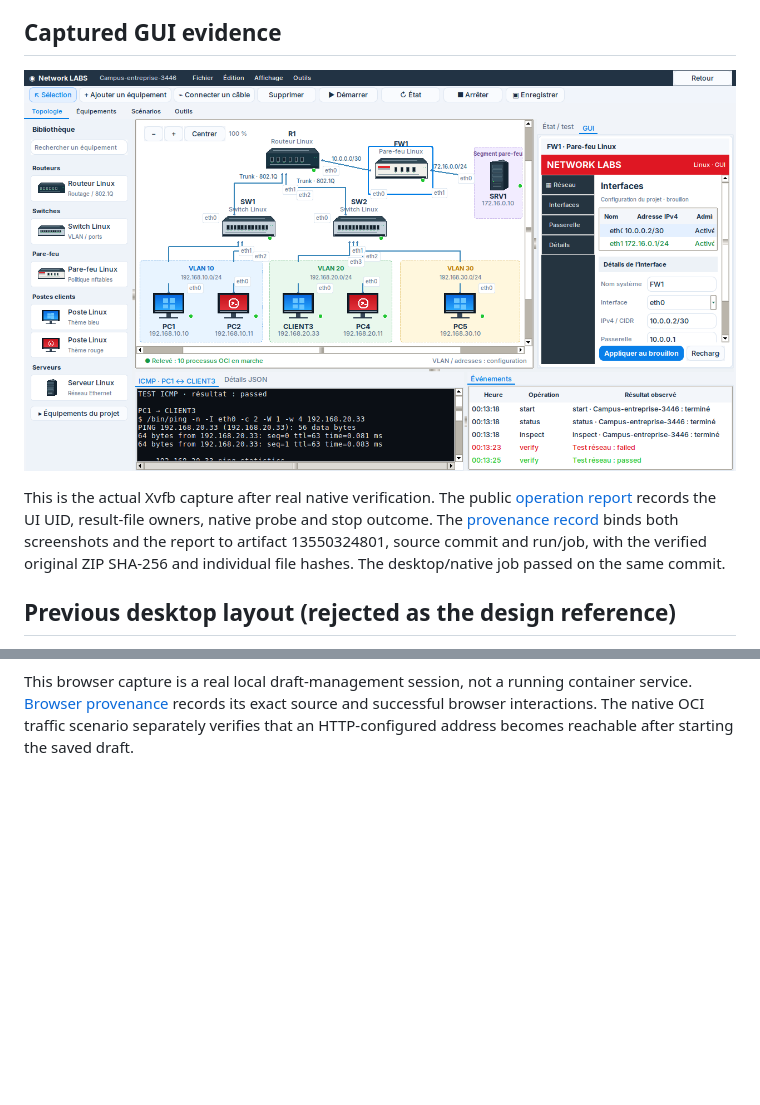
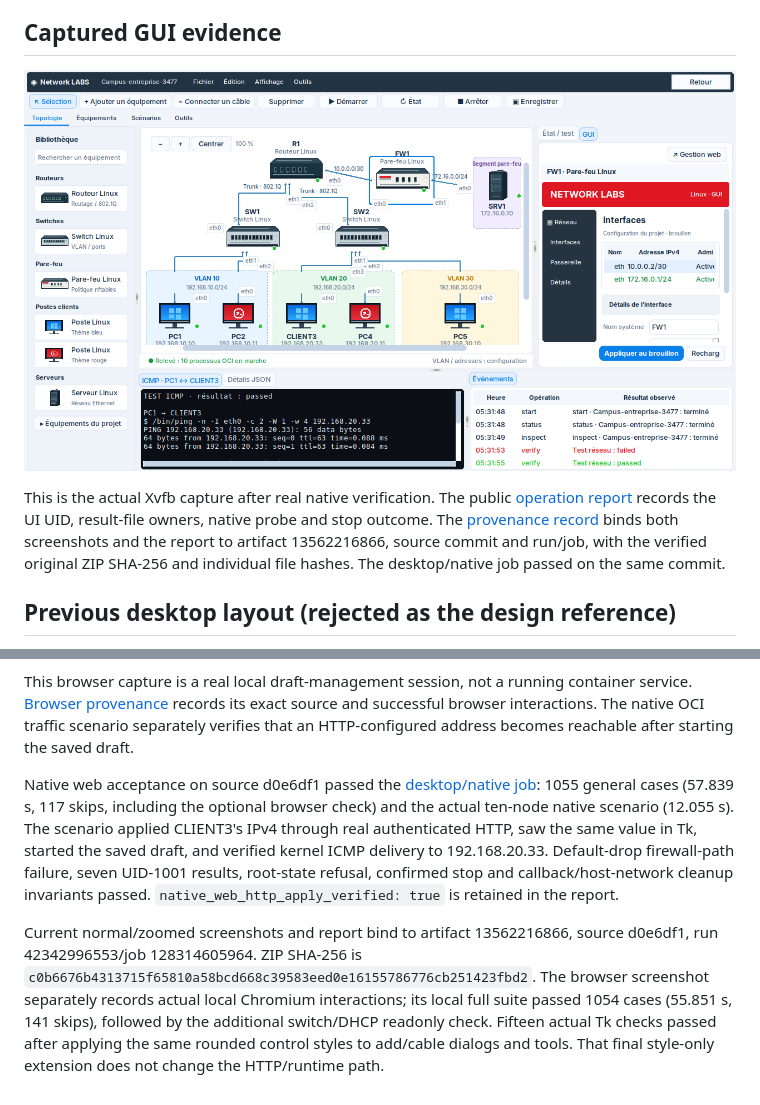
Before and after one commit to sou1915/Network-LABS, a Markdown page: docs/NATIVE_GUI_FLOW.md, 2 parts joined by grey strips. Drawn GitHub-style; pictures changed too: docs/images/native-gui-running.png; blank space fills up the shorter version.

Commit message:
Complete rounded dialog controls and retain verified native web-to-OCI evidence [skip ci]

```diff
--- a/docs/NATIVE_GUI_FLOW.md
+++ b/docs/NATIVE_GUI_FLOW.md
@@ -94,7 +94,7 @@ This is the actual Xvfb capture after real native verification.
 The public [operation report](images/native-gui-result.json) records the UI UID,
 result-file owners, native probe and stop outcome. The
 [provenance record](images/native-gui-provenance.json) binds both screenshots and the report to
-artifact 13550324801, source commit and run/job, with the verified original ZIP
+artifact 13562216866, source commit and run/job, with the verified original ZIP
 SHA-256 and individual file hashes. The desktop/native job passed on the same commit.
 
 ## Previous desktop layout (rejected as the design reference)
@@ -558,3 +558,23 @@ container service. [Browser provenance](images/native-web-provenance.json)
 records its exact source and successful browser interactions. The native OCI
 traffic scenario separately verifies that an HTTP-configured address becomes
 reachable after starting the saved draft.
+
+
+Native web acceptance on source d0e6df1 passed the
+[desktop/native job](https://github.com/sou1915/Network-LABS/actions/runs/42342996553/job/128314605964):
+1055 general cases (57.839 s, 117 skips, including the optional browser check)
+and the actual ten-node native scenario (12.055 s). The scenario applied
+CLIENT3's IPv4 through real authenticated HTTP, saw the same value in Tk,
+started the saved draft, and verified kernel ICMP delivery to 192.168.20.33.
+Default-drop firewall-path failure, seven UID-1001 results, root-state refusal,
+confirmed stop and callback/host-network cleanup invariants passed.
+`native_web_http_apply_verified: true` is retained in the report.
+
+Current normal/zoomed screenshots and report bind to artifact 13562216866,
+source d0e6df1, run 42342996553/job 128314605964. ZIP SHA-256 is
+`c0b6676b4313715f65810a58bcd668c39583eed0e16155786776cb251423fbd2`.
+The browser screenshot separately records actual local Chromium interactions;
+its local full suite passed 1054 cases (55.851 s, 141 skips), followed by the
+additional switch/DHCP readonly check. Fifteen actual Tk checks passed after
+applying the same rounded control styles to add/cable dialogs and tools.
+That final style-only extension does not change the HTTP/runtime path.
```
Also changed, not shown: docs/CODEX_HANDOFF.md (+9 -0 lines), docs/images/native-gui-zoomed.png, 3 other files.
